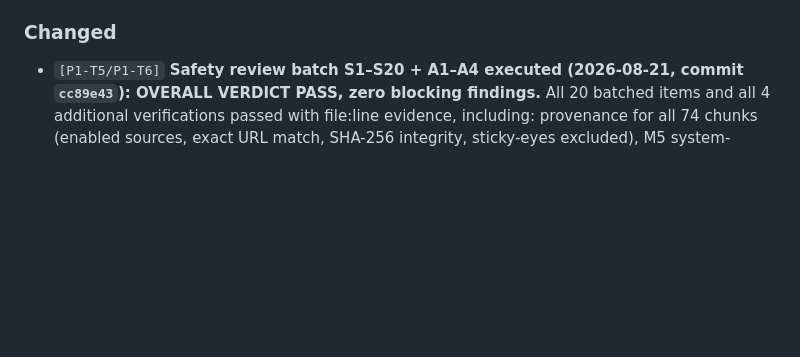
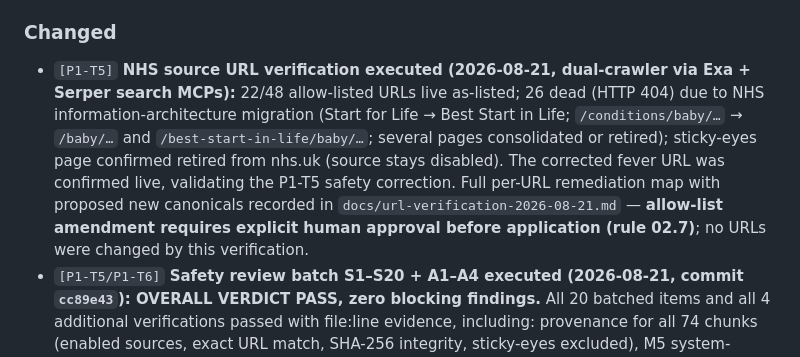
Before and after one commit to sufiankane/nhs-parenting-bot, a Markdown page: CHANGELOG.md, the part around the change. Rendered like a GitHub page; blank space fills up the shorter version.

Commit message:
docs(content): NHS URL retrievability verification - 26 dead URLs found, remediation map proposed [P1-T5]

```diff
--- a/CHANGELOG.md
+++ b/CHANGELOG.md
@@ -43,6 +43,7 @@ and this project adheres to Semantic Versioning.
 - `CHANGELOG.md`: Initialized to track task IDs, architectural changes, deviations, and rationale.
 
 ### Changed
+- `[P1-T5]` **NHS source URL verification executed (2026-08-21, dual-crawler via Exa + Serper search MCPs):** 22/48 allow-listed URLs live as-listed; 26 dead (HTTP 404) due to NHS information-architecture migration (Start for Life → Best Start in Life; `/conditions/baby/…` → `/baby/…` and `/best-start-in-life/baby/…`; several pages consolidated or retired); sticky-eyes page confirmed retired from nhs.uk (source stays disabled). The corrected fever URL was confirmed live, validating the P1-T5 safety correction. Full per-URL remediation map with proposed new canonicals recorded in `docs/url-verification-2026-08-21.md` — **allow-list amendment requires explicit human approval before application (rule 02.7)**; no URLs were changed by this verification.
 - `[P1-T5/P1-T6]` **Safety review batch S1–S20 + A1–A4 executed (2026-08-21, commit `cc89e43`): OVERALL VERDICT PASS, zero blocking findings.** All 20 batched items and all 4 additional verifications passed with file:line evidence, including: provenance for all 74 chunks (enabled sources, exact URL match, SHA-256 integrity, sticky-eyes excluded), M5 system-prompt prohibitions verified in prompt source (rule 02.6), quoted-structured user-text interpolation (rule 02.5), and zero AI/Vectorize call proofs for Tier 1/2/3 (rules 02.1/02.2). Three non-blocking findings recorded: (1) MAJOR — no real-Vectorize end-to-end integration gate in CI (TF-IDF stand-in is labelled non-authoritative; mocked M4 unit tests pass); **must be resolved or explicitly accepted by a human before any production deploy**; (2) MINOR — add corpus regression test asserting 999/A&E routing in emergency-indicator chunks; (3) MINOR — add runtime assertion that seed `embedding_model` matches retrieval `EMBEDDING_MODEL`. Live NHS URL retrievability could not be verified by the read-only reviewer — human should confirm the 45 allow-listed URLs resolve before production ingestion.
 - `[P1-T5]` Applied safety-reviewer clinical corrections to the knowledge corpus: emergency red-flag chunks (non-blanching rash, unresponsiveness, respiratory distress, choking, anaphylaxis, perinatal crisis) now route to 999/A&E; cradle-cap olive-oil advice removed (contradicted cited NHS page); teething and mastitis medicine wording routed to pharmacist/GP instead of medicine selection; fever chunk leads with under-3-months escalation rule; fever source URL corrected to `https://www.nhs.uk/symptoms/fever-in-children/`; sticky-eyes source disabled (`enabled: false`) pending human URL verification and its chunk excluded (rule 02.7).
 - `[P1-T4]` Narrowed M6 public API in `src/escalation/index.ts` to strictly accept `tier: 1 | 2 | 3 | 4` only. Tier 3 always returns the full canonical `TIER_3_CONTACTS` list (all four safeguarding services: NSPCC, Childline, Young Minds, National DA Helpline) without omitting any service (rule 02.2). Zero user message text can flow into signposts (rule 02.7).
```
Also changed, not shown: SafetyBatch.md (+1 -0 lines), docs/url-verification-2026-08-21.md (added, +103 -0 lines).
